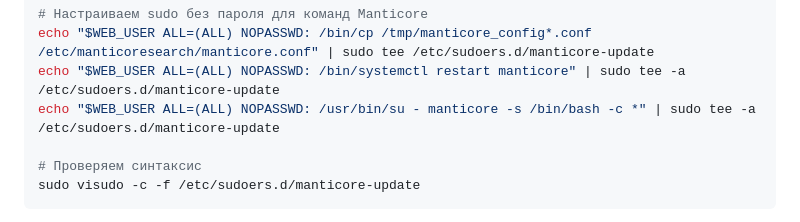
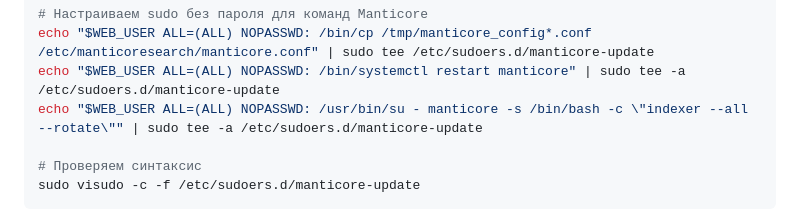
Before and after one commit to Matweys/project24, a Markdown page: INSTALL_SIMPLE.md, the part around the change. Drawn GitHub-style.

Commit message:
Исправлена команда sudo для безопасности

```diff
--- a/INSTALL_SIMPLE.md
+++ b/INSTALL_SIMPLE.md
@@ -425,7 +425,7 @@ fi
 # Настраиваем sudo без пароля для команд Manticore
 echo "$WEB_USER ALL=(ALL) NOPASSWD: /bin/cp /tmp/manticore_config*.conf /etc/manticoresearch/manticore.conf" | sudo tee /etc/sudoers.d/manticore-update
 echo "$WEB_USER ALL=(ALL) NOPASSWD: /bin/systemctl restart manticore" | sudo tee -a /etc/sudoers.d/manticore-update
-echo "$WEB_USER ALL=(ALL) NOPASSWD: /usr/bin/su - manticore -s /bin/bash -c *" | sudo tee -a /etc/sudoers.d/manticore-update
+echo "$WEB_USER ALL=(ALL) NOPASSWD: /usr/bin/su - manticore -s /bin/bash -c \"indexer --all --rotate\"" | sudo tee -a /etc/sudoers.d/manticore-update
 
 # Проверяем синтаксис
 sudo visudo -c -f /etc/sudoers.d/manticore-update
```
